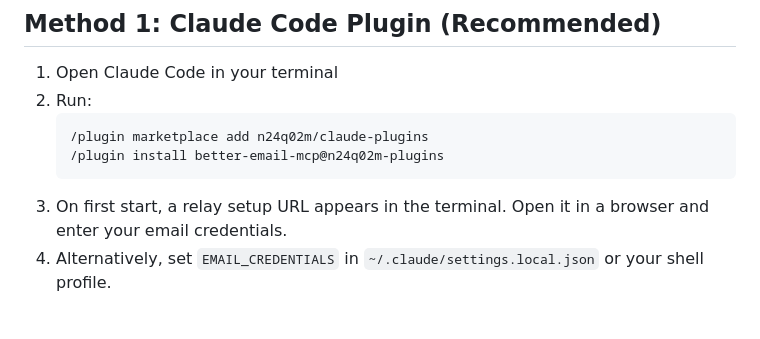
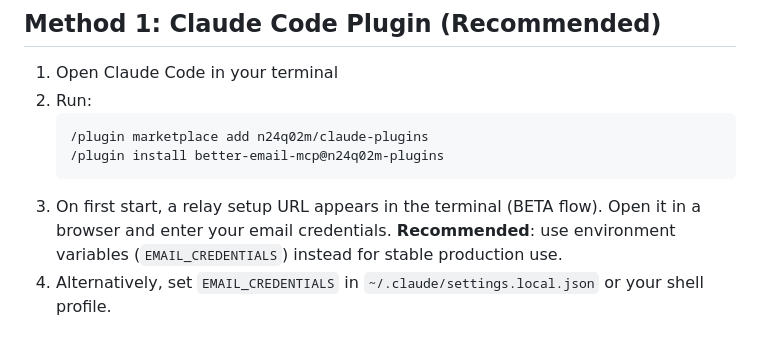
Before and after one commit to n24q02m/better-email-mcp, a Markdown page: docs/setup-manual.md, the part around the change. Rendered like a GitHub page.

````diff
--- a/docs/setup-manual.md
+++ b/docs/setup-manual.md
@@ -22,7 +22,7 @@ App Passwords are required for most providers (NOT your regular password):
    /plugin marketplace add n24q02m/claude-plugins
    /plugin install better-email-mcp@n24q02m-plugins
    ```
-3. On first start, a relay setup URL appears in the terminal. Open it in a browser and enter your email credentials.
+3. On first start, a relay setup URL appears in the terminal (BETA flow). Open it in a browser and enter your email credentials. **Recommended**: use environment variables (`EMAIL_CREDENTIALS`) instead for stable production use.
 4. Alternatively, set `EMAIL_CREDENTIALS` in `~/.claude/settings.local.json` or your shell profile.
 
 ## Method 2: npx (Any MCP Client)
````
Also changed, not shown: docs/setup-with-agent.md (+4 -1 lines).
